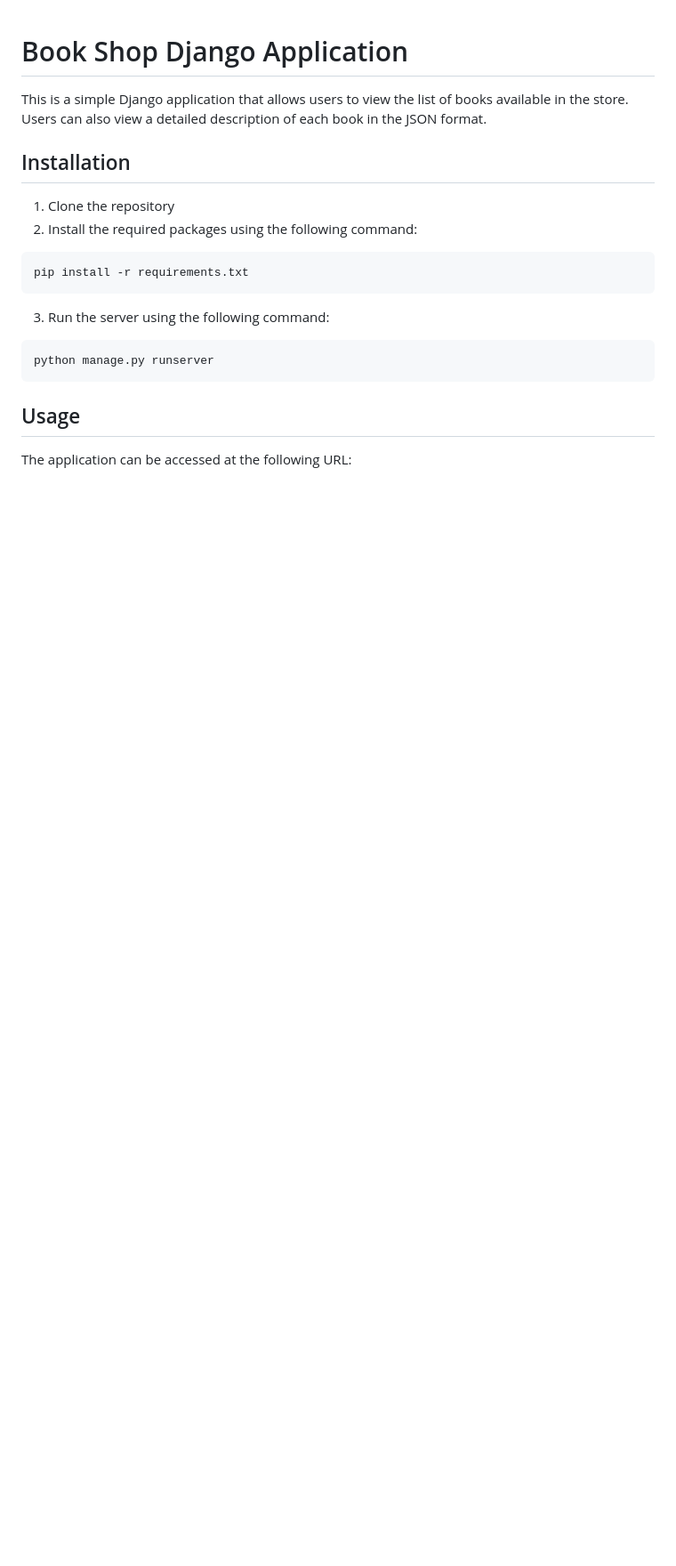
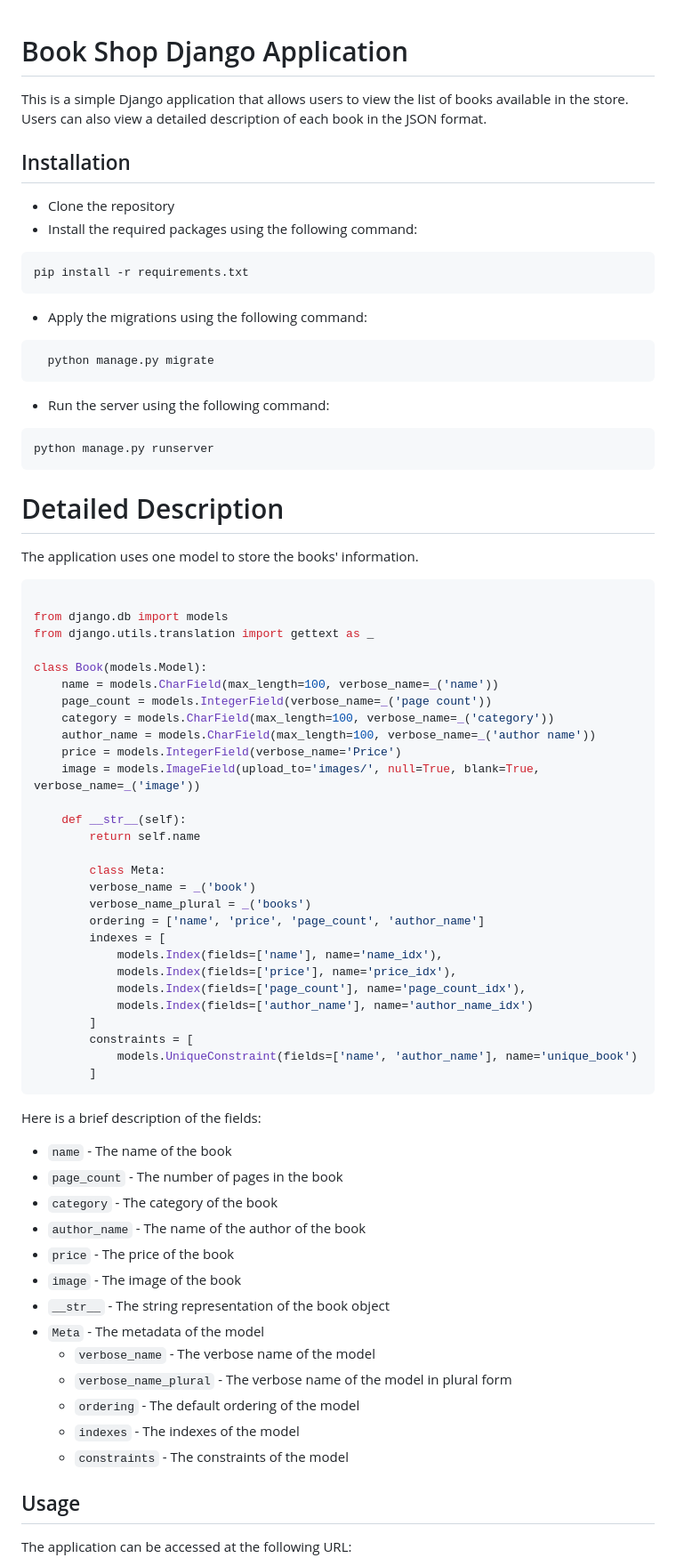
Before and after one commit to gigasamkharadze/tbc-book-shop, a Markdown page: readme.md, the part around the change printed below. Shown: that part at 89% size. GitHub-like rendering; blank space fills up the shorter version.

````diff
--- a/readme.md
+++ b/readme.md
@@ -4,15 +4,69 @@ the list of books available in the store. Users can also view
 a detailed description of each book in the JSON format.
 
 ## Installation
-1. Clone the repository
-2. Install the required packages using the following command:
+- Clone the repository
+- Install the required packages using the following command:
 ```bash
 pip install -r requirements.txt
 ```
-3. Run the server using the following command:
+- Apply the migrations using the following command:
+```bash
+  python manage.py migrate
+```
+
+- Run the server using the following command:
 ```bash
 python manage.py runserver
 ```
 
+# Detailed Description
+The application uses one model to store the books' information.
+```python
+
+from django.db import models
+from django.utils.translation import gettext as _
+
+class Book(models.Model):
+    name = models.CharField(max_length=100, verbose_name=_('name'))
+    page_count = models.IntegerField(verbose_name=_('page count'))
+    category = models.CharField(max_length=100, verbose_name=_('category'))
+    author_name = models.CharField(max_length=100, verbose_name=_('author name'))
+    price = models.IntegerField(verbose_name='Price')
+    image = models.ImageField(upload_to='images/', null=True, blank=True, verbose_name=_('image'))
+
+    def __str__(self):
+        return self.name
+
+        class Meta:
+        verbose_name = _('book')
+        verbose_name_plural = _('books')
+        ordering = ['name', 'price', 'page_count', 'author_name']
+        indexes = [
+            models.Index(fields=['name'], name='name_idx'),
+            models.Index(fields=['price'], name='price_idx'),
+            models.Index(fields=['page_count'], name='page_count_idx'),
+            models.Index(fields=['author_name'], name='author_name_idx')
+        ]
+        constraints = [
+            models.UniqueConstraint(fields=['name', 'author_name'], name='unique_book')
+        ]
+```
+
+Here is a brief description of the fields:
+- `name` - The name of the book
+- `page_count` - The number of pages in the book
+- `category` - The category of the book
+- `author_name` - The name of the author of the book
+- `price` - The price of the book
+- `image` - The image of the book
+- `__str__` - The string representation of the book object
+- `Meta` - The metadata of the model
+    - `verbose_name` - The verbose name of the model
+    - `verbose_name_plural` - The verbose name of the model in plural form
+    - `ordering` - The default ordering of the model
+    - `indexes` - The indexes of the model
+    - `constraints` - The constraints of the model
+
+
 ## Usage
 The application can be accessed at the following URL:
````
Also changed, not shown: other parts of readme.md (+8 -1 lines), readme_images/img.png (added), readme_images/img_1.png (added), readme_images/img_2.png (added).
